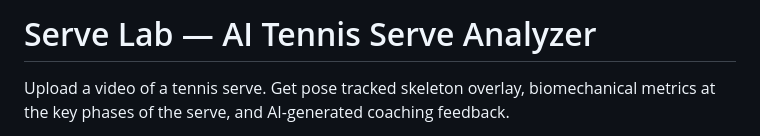
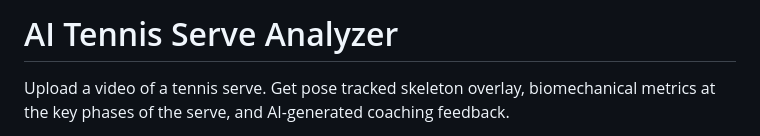
Before and after one commit to hanag1234/serve-analyzer, a Markdown page: README.md, the part around the change. GitHub-like rendering.

```diff
--- a/README.md
+++ b/README.md
@@ -1,4 +1,4 @@
-# Serve Lab — AI Tennis Serve Analyzer
+# AI Tennis Serve Analyzer
 
 Upload a video of a tennis serve. Get pose tracked skeleton overlay, biomechanical
 metrics at the key phases of the serve, and AI-generated coaching feedback.
```
